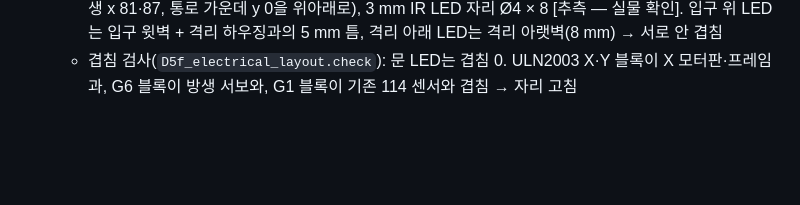
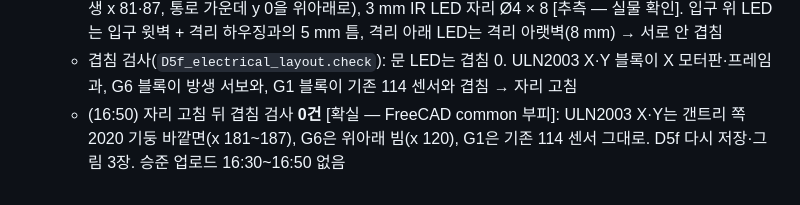
Before and after one commit to britams/-capstone-project-repo, a Markdown page: ai-log/AI_명령사항_로그.md, the part around the change. Rendered like a GitHub page; blank space fills up the shorter version.

```diff
--- a/ai-log/AI_명령사항_로그.md
+++ b/ai-log/AI_명령사항_로그.md
@@ -412,3 +412,4 @@
 - 16:30 서현 (밖, 30분): "위 명령과 같아" → 이어서 D5f 문 빔 설계, 5분마다 승준 확인
   - 문 하우징 112·170·176 위·아래 벽에 Ø4.2 빔 구멍(문판 슬롯 면에서 2 mm 바깥: 입구·격리 x 23·29, 방생 x 81·87, 통로 가운데 y 0을 위아래로), 3 mm IR LED 자리 Ø4 × 8 [추측 — 실물 확인]. 입구 위 LED는 입구 윗벽 + 격리 하우징과의 5 mm 틈, 격리 아래 LED는 격리 아랫벽(8 mm) → 서로 안 겹침
   - 겹침 검사(`D5f_electrical_layout.check`): 문 LED는 겹침 0. ULN2003 X·Y 블록이 X 모터판·프레임과, G6 블록이 방생 서보와, G1 블록이 기존 114 센서와 겹침 → 자리 고침
+  - (16:50) 자리 고침 뒤 겹침 검사 **0건** [확실 — FreeCAD common 부피]: ULN2003 X·Y는 갠트리 쪽 2020 기둥 바깥면(x 181~187), G6은 위아래 빔(x 120), G1은 기존 114 센서 그대로. D5f 다시 저장·그림 3장. 승준 업로드 16:30~16:50 없음
```
Also changed, not shown: cad/README.md (+2 -1 lines), cad/D5f_문빔_위.png, cad/D5f_전기배치_등각.png, cad/D5f_전기배치_정면.png, 1 other file.
